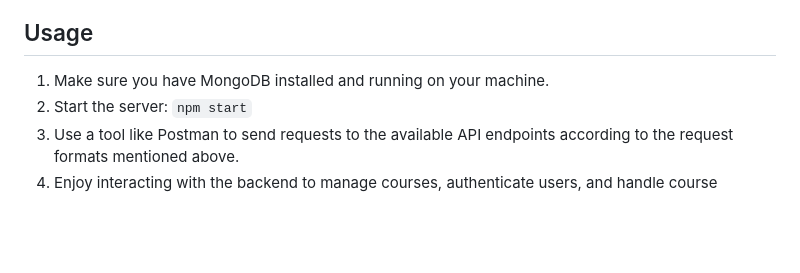
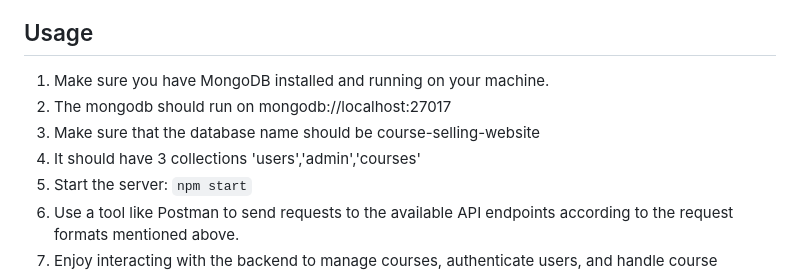
Before and after one commit to shashanksingh2002/course-selling-website, a Markdown page: README.md, the part around the change. Drawn GitHub-style; blank space fills up the shorter version.

```diff
--- a/README.md
+++ b/README.md
@@ -223,6 +223,9 @@
   <h2>Usage</h2>
   <ol>
     <li>Make sure you have MongoDB installed and running on your machine.</li>
+    <li>The mongodb should run on mongodb://localhost:27017</li>
+    <li>Make sure that the database name should be course-selling-website</li>
+    <li>It should have 3 collections 'users','admin','courses'</li>
     <li>Start the server: <code>npm start</code></li>
     <li>Use a tool like Postman to send requests to the available API endpoints according to the request formats mentioned
       above.</li>
```
